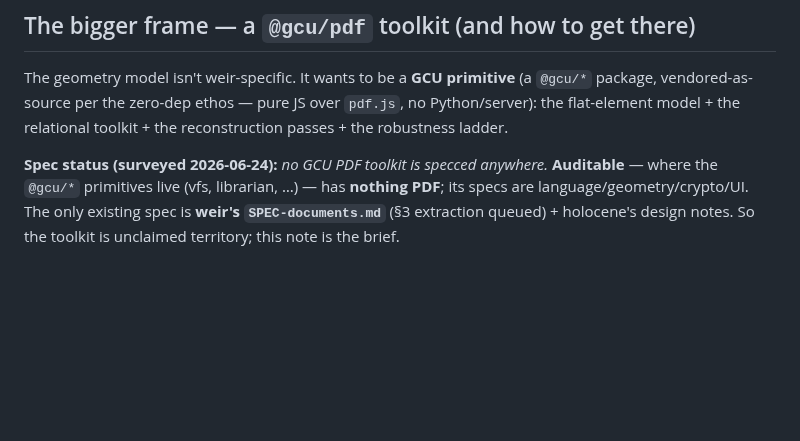
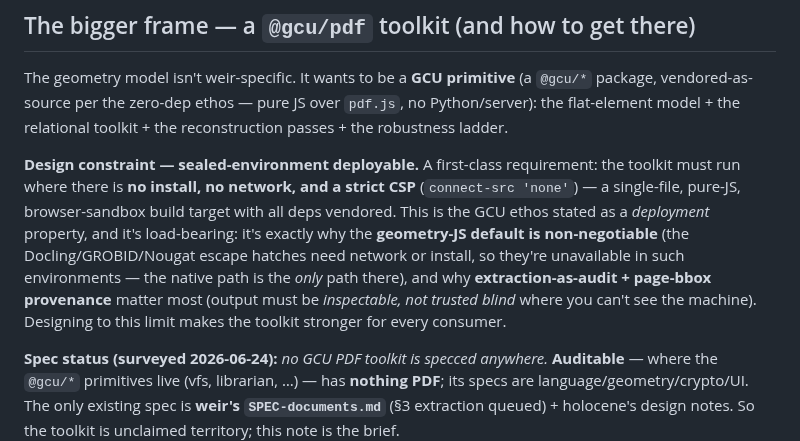
Before and after one commit to gentropic/weir, a Markdown page: docs/design/pdf-reconstruction.md, the part around the change. GitHub-like rendering; blank space fills up the shorter version.

Commit message:
docs(design): pdf toolkit must be sealed-environment deployable
Add the design constraint: the toolkit must run with no install, no network, strict CSP
(connect-src 'none') — single-file, pure-JS, browser-sandbox, all deps vendored. Frames it as
the GCU ethos stated as a deployment property: it's why the geometry-JS default is non-negotiable
(the Docling/GROBID/Nougat escape hatches need network/install → unavailable there) and why
extraction-as-audit + page-bbox provenance matter (inspectable, not trusted blind). Ethos-generic;
no identity.

Co-Authored-By: Claude Opus 4.8 <noreply@anthropic.com>

```diff
--- a/docs/design/pdf-reconstruction.md
+++ b/docs/design/pdf-reconstruction.md
@@ -109,6 +109,16 @@ The geometry model isn't weir-specific. It wants to be a **GCU primitive** (a `@
 vendored-as-source per the zero-dep ethos — pure JS over `pdf.js`, no Python/server): the
 flat-element model + the relational toolkit + the reconstruction passes + the robustness ladder.
 
+**Design constraint — sealed-environment deployable.** A first-class requirement: the toolkit must run
+where there is **no install, no network, and a strict CSP** (`connect-src 'none'`) — a single-file,
+pure-JS, browser-sandbox build target with all deps vendored. This is the GCU ethos stated as a
+*deployment* property, and it's load-bearing: it's exactly why the **geometry-JS default is
+non-negotiable** (the Docling/GROBID/Nougat escape hatches need network or install, so they're
+unavailable in such environments — the native path is the *only* path there), and why
+**extraction-as-audit + page-bbox provenance** matter most (output must be *inspectable, not trusted
+blind* where you can't see the machine). Designing to this limit makes the toolkit stronger for every
+consumer.
+
 **Spec status (surveyed 2026-06-24):** *no GCU PDF toolkit is specced anywhere.* **Auditable** —
 where the `@gcu/*` primitives live (vfs, librarian, …) — has **nothing PDF**; its specs are
 language/geometry/crypto/UI. The only existing spec is **weir's `SPEC-documents.md`** (§3 extraction
```
